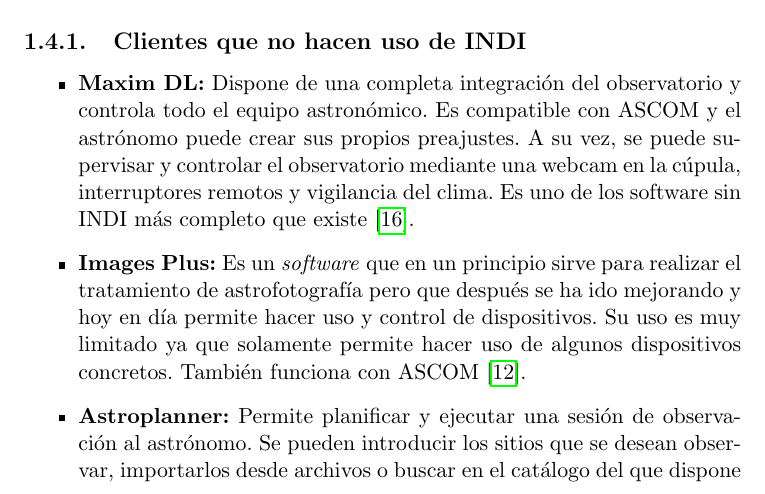
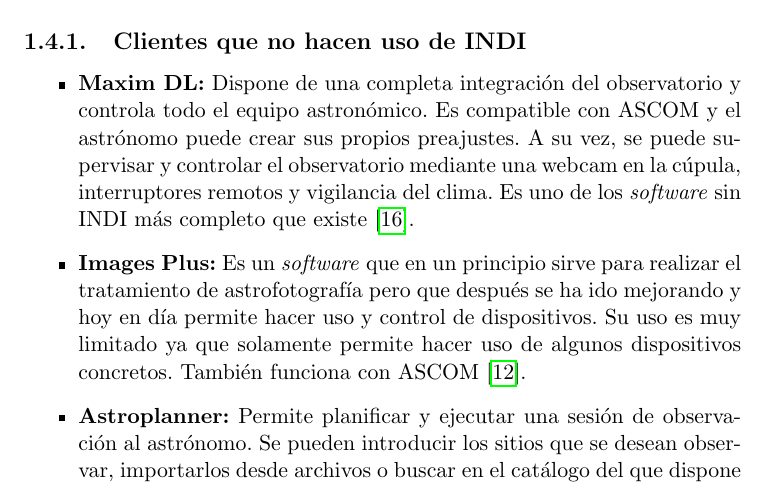
Before and after one commit to PabloTorrecillas/IndiWebClient, a LaTeX thesis (Documentacion/proyecto.tex, which reads Documentacion/capitulos/01_Introduccion.tex, Documentacion/capitulos/02_Objetivos.tex, Documentacion/capitulos/06_Pruebas.tex): part of page 37 of 93, cut so that both start at the same text. The pictures show the PDF file Documentacion/proyecto.pdf that the author committed with the source.

Commit message:
Pequeñas modificaciones con las cursivas

```diff
--- a/Documentacion/capitulos/01_Introduccion.tex
+++ b/Documentacion/capitulos/01_Introduccion.tex
@@ -234,7 +234,7 @@
 
 \subsection{Clientes que no hacen uso de INDI}
 \begin{itemize}
-  \item \textbf{Maxim DL:} Dispone de una completa integración del observatorio y controla todo el equipo astronómico. Es compatible con ASCOM y el astrónomo puede crear sus propios preajustes. A su vez, se puede supervisar y controlar el observatorio mediante una webcam en la cúpula, interruptores remotos y vigilancia del clima. Es uno de los software sin INDI más completo que existe \cite{MaximDL}.
+  \item \textbf{Maxim DL:} Dispone de una completa integración del observatorio y controla todo el equipo astronómico. Es compatible con ASCOM y el astrónomo puede crear sus propios preajustes. A su vez, se puede supervisar y controlar el observatorio mediante una webcam en la cúpula, interruptores remotos y vigilancia del clima. Es uno de los \textit{software} sin INDI más completo que existe \cite{MaximDL}.
   \item \textbf{Images Plus:} Es un \textit{software} que en un principio sirve para realizar el tratamiento de astrofotografía pero que después se ha ido mejorando y hoy en día permite hacer uso y control de dispositivos. Su uso es muy limitado ya que solamente permite hacer uso de algunos dispositivos concretos. También funciona con ASCOM \cite{ImagesPlus}.
   \item \textbf{Astroplanner:} Permite planificar y ejecutar una sesión de observación al astrónomo. Se pueden introducir los sitios que se desean observar, importarlos desde archivos o buscar en el catálogo del que dispone el programa. Se puede usar tanto en MAC OS X (10.4 o superior) y en \textit{Windows} (XP o superior). Funciona también con ASCOM en la versión para \textit{Windows} pero solamente para el control de telescopios \cite{Astroplanner}.
 \end{itemize}
@@ -242,7 +242,7 @@
 \subsection{Clientes que hacen uso de INDI\cite{ClientesINDI}}
 \begin{itemize}
   \item \textbf{KStars:} Es una herramienta de \textit{Software Libre} de astrofotografía. Proporciona una simulación gráfica precisa del cielo nocturno desde cualquier punto de la tierra. Además, proporciona herramientas de cálculo astronómico y mucha información que ayudará y facilitará el trabajo  al astrónomo.
-  \item \textbf{Ekos:} Software que lleva a cabo tareas de astrofotografía bajo la plataforma Linux. Ekos es también una herramienta de \textit{Software Libre} y forma parte del \textit{software} de Kstars mencionado anteriormente.
+  \item \textbf{Ekos:} \textit{Software} que lleva a cabo tareas de astrofotografía bajo la plataforma Linux. Ekos es también una herramienta de \textit{Software Libre} y forma parte del \textit{software} de Kstars mencionado anteriormente.
   \item \textbf{\textit{Remote Observatory}:} Es un cliente INDI multilenguaje de \textit{Software Libre} para la plataforma Android. Se encuentra en un continuo desarrollo y permite controlar cualquier número de servidores así como múltiples interfaces.
 \end{itemize}
 
--- a/Documentacion/capitulos/02_Objetivos.tex
+++ b/Documentacion/capitulos/02_Objetivos.tex
@@ -34,7 +34,7 @@
 \section{Materias y Herramientas para el Desarrollo}
 Este trabajo no se hubiera podido desarrollar sin haber obtenido unos conocimientos básicos y en profundidad en las siguiente materias:
 \begin{itemize}
-  \item Fundamentos de la Ingeniería del Software para realizar el análisis y la ingeniería de requisitos.
+  \item Fundamentos de la Ingeniería del \textit{Software} para realizar el análisis y la ingeniería de requisitos.
   \item Infraestructuras Virtuales para realizar el conjunto de pruebas y simulaciones.
   \item Transmisión de Datos y Redes de Computadores para configurar las conexiones y la red a la hora de hacer uso del prototipo.
   \item Tecnologías Web para poder realizar una Web en HTML y darle un estilo propio con CSS.
--- a/Documentacion/capitulos/06_Pruebas.tex
+++ b/Documentacion/capitulos/06_Pruebas.tex
@@ -72,7 +72,7 @@
 Como \textbf{nota importante}, hay que destacar que para la \textbf{propiedad light} no se realizan pruebas de integración ya que es una propiedad del tipo solo lectura y no se puede interactuar con ella. Por supuesto, se ha realizado la prueba de comprobación de que si llega un mensaje XML del servidor INDI con una propiedad \textit{light}, dicha propiedad se muestra correctamente en la ventana del dispositivo del cual proviene.
 
 \section{Pruebas de Sistema}
-Las pruebas de sistema son aquellas que buscan discrepancias entre el programa y los diferentes objetivos que se plantean a la hora de diseñar el software \ref{cap:Analisis}.
+Las pruebas de sistema son aquellas que buscan discrepancias entre el programa y los diferentes objetivos que se plantean a la hora de diseñar el \textit{software} \ref{cap:Analisis}.
 Dichas pruebas las debe elaborar una persona que sea ajena al proyecto. En este caso concreto, ha efectuado las pruebas el Profesor Doctor  D. Sergio Alonso Burgos, ya que ha sido el profesor tutor del proyecto y a su vez, el cliente del mismo.\\
 
 En esta parte de las pruebas, se pueden observar dos claros aspectos que son:
@@ -83,9 +83,9 @@
 Todas estas pruebas se han realizado en cada una de las iteraciones del proceso iterativo del desarrollo del proyecto y en ellas se han comprobado dichos aspectos. Del mismo modo, una vez que se concluía  la iteración completa, se planteaban nuevos objetivos a desarrollar en la siguiente iteración.
 
 \section{Pruebas de Aceptación}
-Son pruebas que siempre las realiza el cliente del software, para el que se ha trabajado.
+Son pruebas que siempre las realiza el cliente del \textit{software}, para el que se ha trabajado.
 Son en su totalidad pruebas para comprobar la funcionalidad, siempre sobre el sistema completo y que buscan una cobertura de la especificación de requisitos y del manual de usuario. A su vez, las pruebas se realizan cuando el producto ha sido finalizado y puede verse una primera fase del producto terminado.\\
 
-Para estas pruebas, se ha determinado que las realicen usuarios que se dedican de forma profesional o \textit{amateur} a la astronomía, ya que ellos pueden probar todo el prototipo de cliente, realizar comentarios y expresar opiniones acerca del software con el fin de contribuir en la mejora y perfeccionamiento de todos aquellos aspectos que así se consideren. \\
+Para estas pruebas, se ha determinado que las realicen usuarios que se dedican de forma profesional o \textit{amateur} a la astronomía, ya que ellos pueden probar todo el prototipo de cliente, realizar comentarios y expresar opiniones acerca del \textit{software} con el fin de contribuir en la mejora y perfeccionamiento de todos aquellos aspectos que así se consideren. \\
 
 Hay que destacar que estas pruebas aún no han podido ser documentadas ya que los usuarios están probando el prototipo de cliente Web basado en INDI y no se han obtenido todavía los resultados.
```
Also changed, not shown: Documentacion/capitulos/03_Planificacion.tex (+2 -2 lines), Documentacion/capitulos/04_Analisis.tex (+3 -3 lines), Documentacion/proyecto.pdf, 3 other files.
